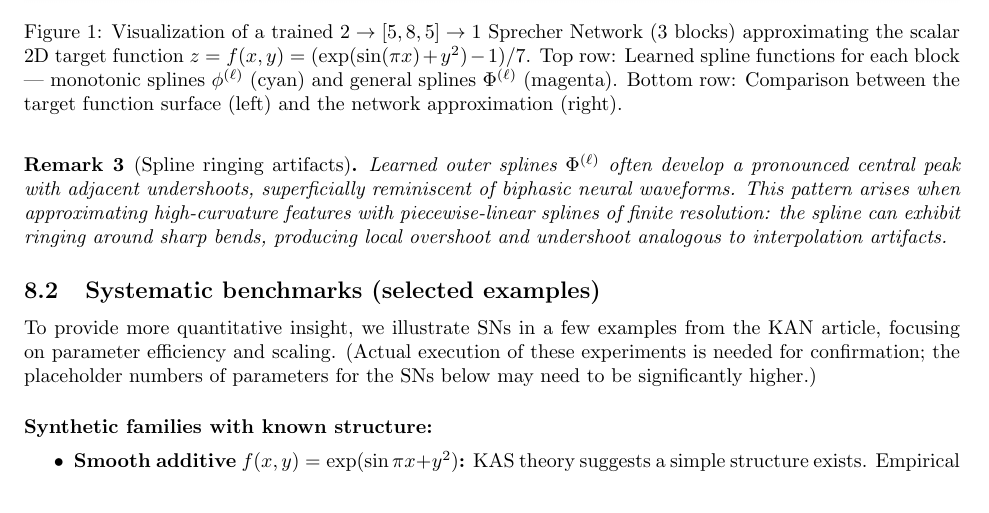
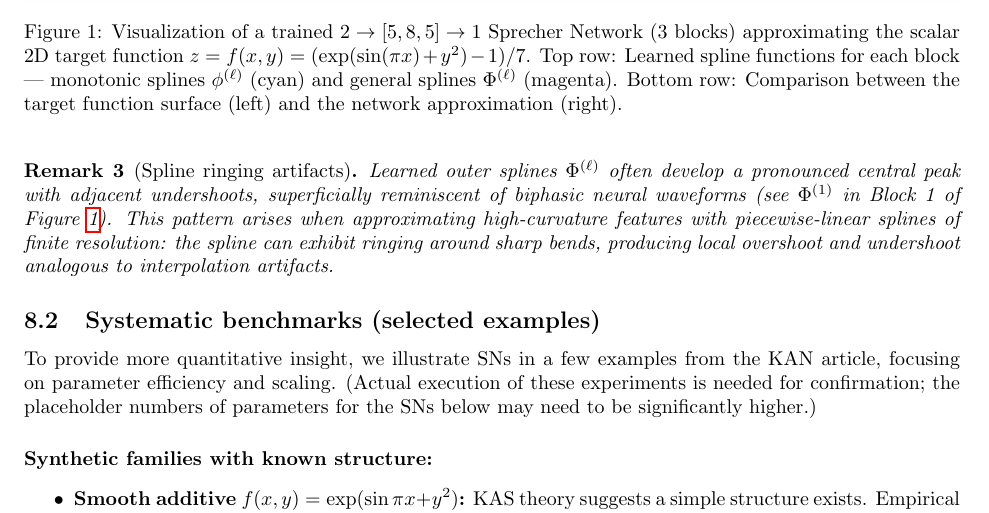
Before and after one commit to Zelaron/Sprecher-Network, a LaTeX paper (SN.tex): part of page 13 of 18, cut so that both start at the same text. Compiled offline with pdfLaTeX.

Commit message:
Add files via upload

```diff
--- a/SN.tex
+++ b/SN.tex
@@ -486,7 +486,7 @@ These examples demonstrate the feasibility of training SNs and the potential int
 \end{figure}
 
 \begin{remark}[Spline ringing artifacts]
-Learned outer splines $\Phi^{(\ell)}$ often develop a pronounced central peak with adjacent undershoots, superficially reminiscent of biphasic neural waveforms. This pattern arises when approximating high‑curvature features with piecewise‑linear splines of finite resolution: the spline can exhibit ringing around sharp bends, producing local overshoot and undershoot analogous to interpolation artifacts.
+Learned outer splines $\Phi^{(\ell)}$ often develop a pronounced central peak with adjacent undershoots, superficially reminiscent of biphasic neural waveforms (see $\Phi^{(1)}$ in Block 1 of Figure~\ref{fig:twovarsprecher_revised}). This pattern arises when approximating high‑curvature features with piecewise‑linear splines of finite resolution: the spline can exhibit ringing around sharp bends, producing local overshoot and undershoot analogous to interpolation artifacts.
 \end{remark}
 
 \subsection{Systematic benchmarks (selected examples)}
```
Also changed, not shown: SN.pdf.
